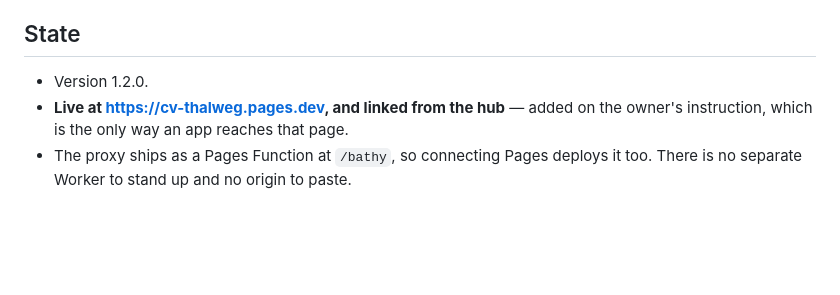
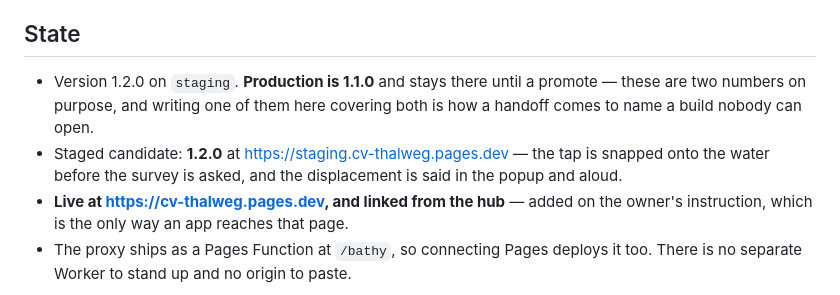
Before and after one commit to njefferson/Cv-Thalweg, a Markdown page: NOTES.md, the part around the change. Rendered like a GitHub page; blank space fills up the shorter version.

Commit message:
NOTES: the staged candidate, and two version numbers said as two
The State block carried one version covering both branches, which is how a
handoff comes to name a build nobody can open. Staging is 1.2.0; production is
1.1.0 until a promote, and both are now written as what they are.

```diff
--- a/NOTES.md
+++ b/NOTES.md
@@ -5,7 +5,12 @@ session needs before it touches anything.
 
 ## State
 
-- Version 1.2.0.
+- Version 1.2.0 on `staging`. **Production is 1.1.0** and stays there until a
+  promote — these are two numbers on purpose, and writing one of them here
+  covering both is how a handoff comes to name a build nobody can open.
+- Staged candidate: **1.2.0** at https://staging.cv-thalweg.pages.dev — the tap
+  is snapped onto the water before the survey is asked, and the displacement is
+  said in the popup and aloud.
 - **Live at https://cv-thalweg.pages.dev, and linked from the hub** — added on
   the owner's instruction, which is the only way an app reaches that page.
 - The proxy ships as a Pages Function at `/bathy`, so connecting Pages deploys
```
